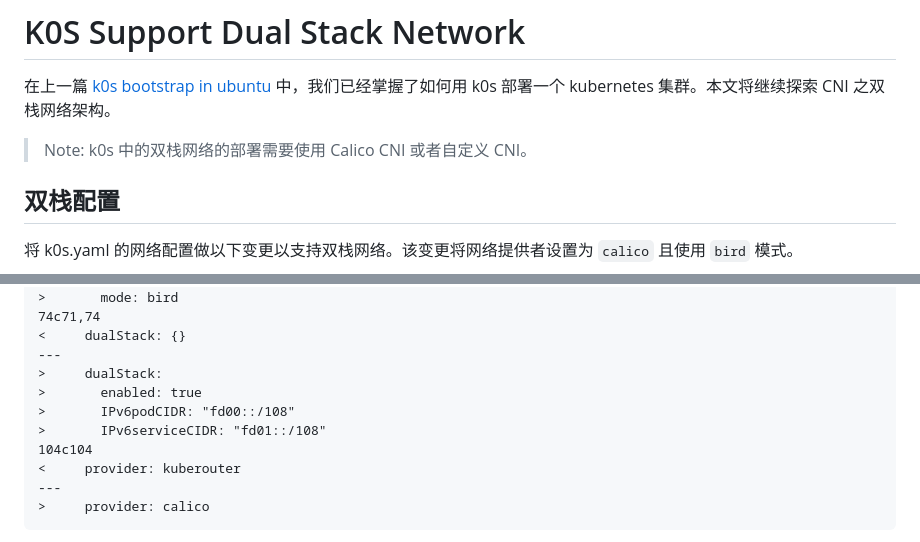
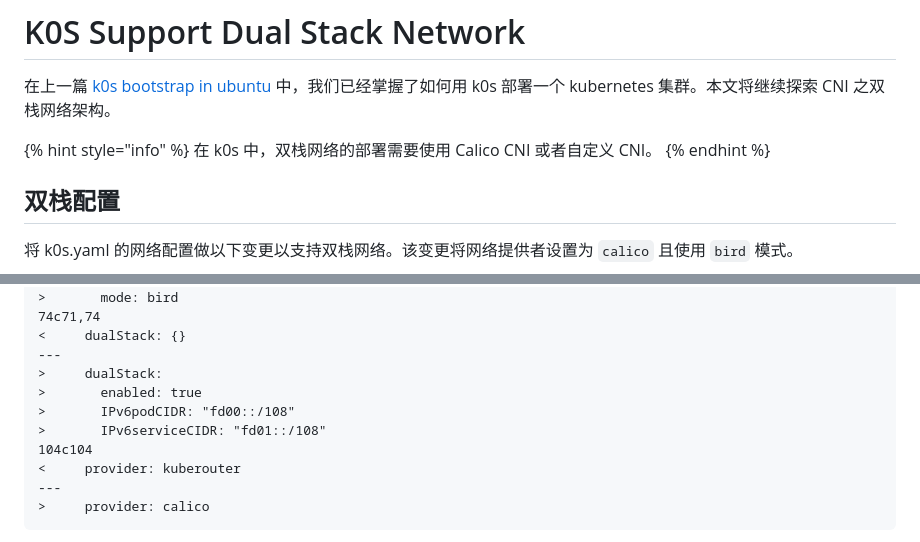
Before and after one commit to imuxin/imuxin.github.io, a Markdown page: content/cloud-native/k0s-dual-stack.md, 2 parts joined by grey strips. Drawn GitHub-style.

```diff
--- a/content/cloud-native/k0s-dual-stack.md
+++ b/content/cloud-native/k0s-dual-stack.md
@@ -2,7 +2,9 @@
 
 在上一篇 [k0s bootstrap in ubuntu](k0s-v1.26.3+k0s.0-bootstrap.md) 中，我们已经掌握了如何用 k0s 部署一个 kubernetes 集群。本文将继续探索 CNI 之双栈网络架构。
 
-> Note: k0s 中的双栈网络的部署需要使用 Calico CNI 或者自定义 CNI。
+{% hint style="info" %}
+在 k0s 中，双栈网络的部署需要使用 Calico CNI 或者自定义 CNI。
+{% endhint %}
 
 ## 双栈配置
 
@@ -14,13 +18,13 @@
 >     calico:
 >       mode: bird
 74c71,74
-&#x3C;     dualStack: {}
+<     dualStack: {}
 ---
 >     dualStack:
 >       enabled: true
 >       IPv6podCIDR: "fd00::/108"
 >       IPv6serviceCIDR: "fd01::/108"
 104c104
-&#x3C;     provider: kuberouter
+<     provider: kuberouter
 ---
 >     provider: calico
```
Also changed, not shown: other parts of content/cloud-native/k0s-dual-stack.md (+11 -9 lines), 1 other file.
